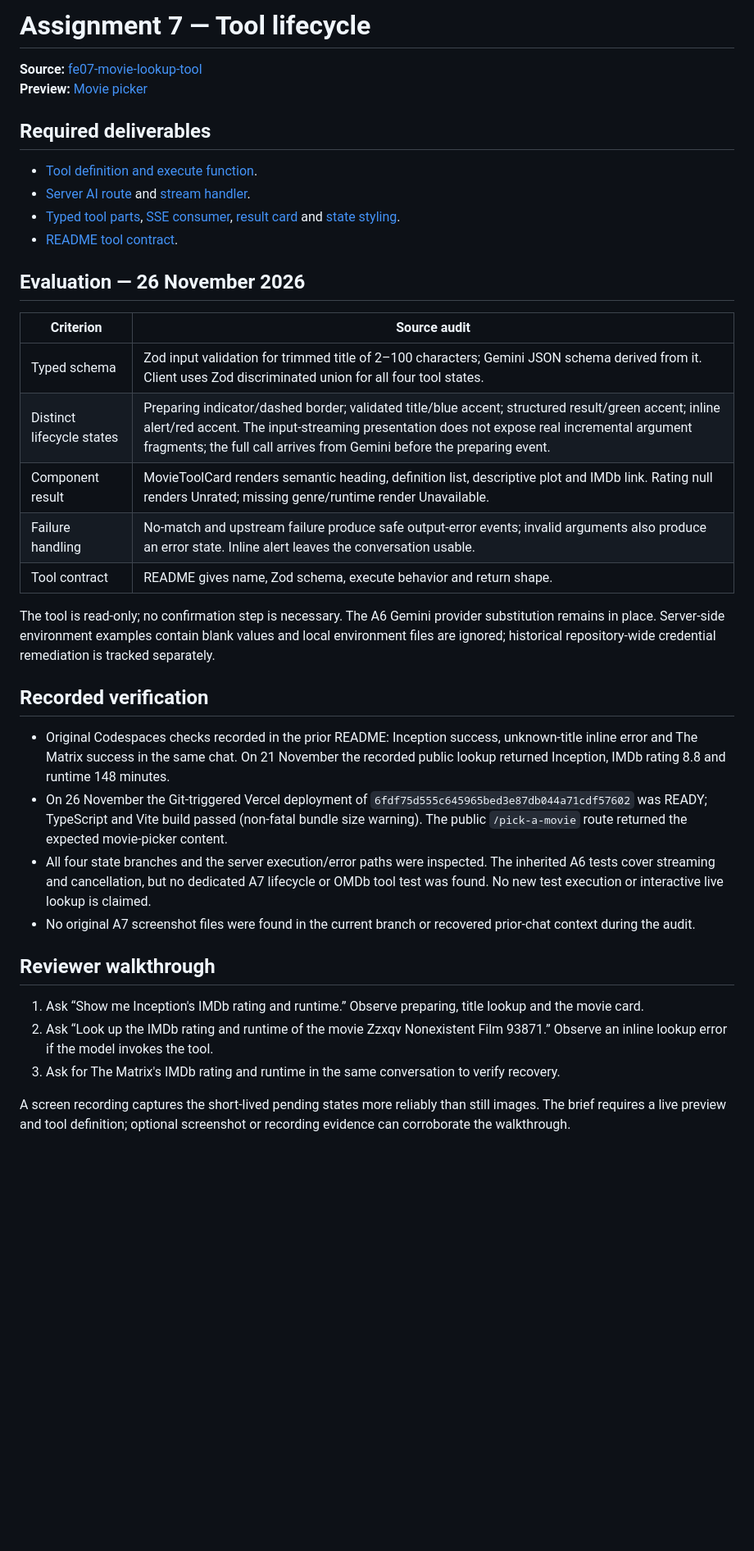
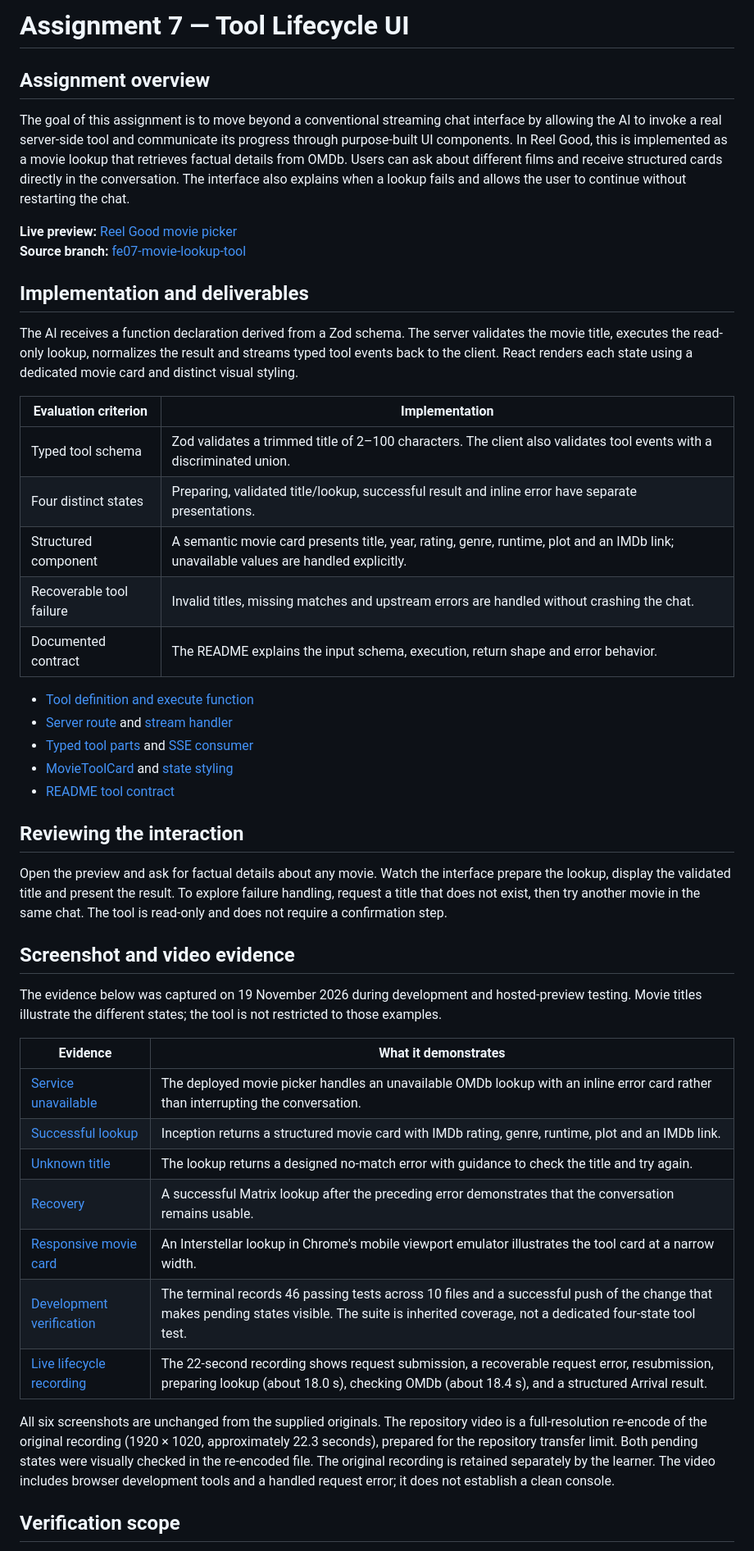
Before and after one commit to NiknaxTheGreek/flyrank-frontend-capstone, a Markdown page: docs/assignment-7/SUBMISSION.md, the part around one of its changes. Shown at 82% size. Drawn GitHub-style; blank space fills up the shorter version.

```diff
--- a/docs/assignment-7/SUBMISSION.md
+++ b/docs/assignment-7/SUBMISSION.md
@@ -1,38 +1,49 @@
-# Assignment 7 — Tool lifecycle
+# Assignment 7 — Tool Lifecycle UI
 
-**Source:** [fe07-movie-lookup-tool](https://github.com/NiknaxTheGreek/flyrank-frontend-capstone/tree/fe07-movie-lookup-tool)
-**Preview:** [Movie picker](https://flyrank-frontend-capstone-git-fe07-movie-8e393b-niknaxthegreek.vercel.app/pick-a-movie)
+## Assignment overview
 
-## Required deliverables
+The goal of this assignment is to move beyond a conventional streaming chat interface by allowing the AI to invoke a real server-side tool and communicate its progress through purpose-built UI components. In Reel Good, this is implemented as a movie lookup that retrieves factual details from OMDb. Users can ask about different films and receive structured cards directly in the conversation. The interface also explains when a lookup fails and allows the user to continue without restarting the chat.
 
-- [Tool definition and execute function](../../server/lookup-movie-tool.mjs).
-- [Server AI route](../../api/movie-chat.mjs) and [stream handler](../../server/movie-chat-handler.mjs).
-- [Typed tool parts](../../src/services/movie-tool-part.ts), [SSE consumer](../../src/services/movie-chat-stream.ts), [result card](../../src/components/MovieToolCard.tsx) and [state styling](../../src/components/movie-tool-card.css).
-- [README tool contract](../../README.md#tool-contract).
+**Live preview:** [Reel Good movie picker](https://flyrank-frontend-capstone-git-fe07-movie-8e393b-niknaxthegreek.vercel.app/pick-a-movie)
+**Source branch:** [fe07-movie-lookup-tool](https://github.com/NiknaxTheGreek/flyrank-frontend-capstone/tree/fe07-movie-lookup-tool)
 
-## Evaluation — 26 November 2026
+## Implementation and deliverables
 
-| Criterion | Source audit |
+The AI receives a function declaration derived from a Zod schema. The server validates the movie title, executes the read-only lookup, normalizes the result and streams typed tool events back to the client. React renders each state using a dedicated movie card and distinct visual styling.
+
+| Evaluation criterion | Implementation |
 |---|---|
-| Typed schema | Zod input validation for trimmed title of 2–100 characters; Gemini JSON schema derived from it. Client uses Zod discriminated union for all four tool states. |
-| Distinct lifecycle states | Preparing indicator/dashed border; validated title/blue accent; structured result/green accent; inline alert/red accent. The input-streaming presentation does not expose real incremental argument fragments; the full call arrives from Gemini before the preparing event. |
-| Component result | MovieToolCard renders semantic heading, definition list, descriptive plot and IMDb link. Rating null renders Unrated; missing genre/runtime render Unavailable. |
-| Failure handling | No-match and upstream failure produce safe output-error events; invalid arguments also produce an error state. Inline alert leaves the conversation usable. |
-| Tool contract | README gives name, Zod schema, execute behavior and return shape. |
+| Typed tool schema | Zod validates a trimmed title of 2–100 characters. The client also validates tool events with a discriminated union. |
+| Four distinct states | Preparing, validated title/lookup, successful result and inline error have separate presentations. |
+| Structured component | A semantic movie card presents title, year, rating, genre, runtime, plot and an IMDb link; unavailable values are handled explicitly. |
+| Recoverable tool failure | Invalid titles, missing matches and upstream errors are handled without crashing the chat. |
+| Documented contract | The README explains the input schema, execution, return shape and error behavior. |
 
-The tool is read-only; no confirmation step is necessary. The A6 Gemini provider substitution remains in place. Server-side environment examples contain blank values and local environment files are ignored; historical repository-wide credential remediation is tracked separately.
+- [Tool definition and execute function](../../server/lookup-movie-tool.mjs)
+- [Server route](../../api/movie-chat.mjs) and [stream handler](../../server/movie-chat-handler.mjs)
+- [Typed tool parts](../../src/services/movie-tool-part.ts) and [SSE consumer](../../src/services/movie-chat-stream.ts)
+- [MovieToolCard](../../src/components/MovieToolCard.tsx) and [state styling](../../src/components/movie-tool-card.css)
+- [README tool contract](../../README.md#tool-contract)
 
-## Recorded verification
+## Reviewing the interaction
 
-- Original Codespaces checks recorded in the prior README: Inception success, unknown-title inline error and The Matrix success in the same chat. On 21 November the recorded public lookup returned Inception, IMDb rating 8.8 and runtime 148 minutes.
-- On 26 November the Git-triggered Vercel deployment of `6fdf75d555c645965bed3e87db044a71cdf57602` was READY; TypeScript and Vite build passed (non-fatal bundle size warning). The public `/pick-a-movie` route returned the expected movie-picker content.
-- All four state branches and the server execution/error paths were inspected. The inherited A6 tests cover streaming and cancellation, but no dedicated A7 lifecycle or OMDb tool test was found. No new test execution or interactive live lookup is claimed.
-- No original A7 screenshot files were found in the current branch or recovered prior-chat context during the audit.
+Open the preview and ask for factual details about any movie. Watch the interface prepare the lookup, display the validated title and present the result. To explore failure handling, request a title that does not exist, then try another movie in the same chat. The tool is read-only and does not require a confirmation step.
 
-## Reviewer walkthrough
+## Screenshot and video evidence
 
-1. Ask “Show me Inception's IMDb rating and runtime.” Observe preparing, title lookup and the movie card.
-2. Ask “Look up the IMDb rating and runtime of the movie Zzxqv Nonexistent Film 93871.” Observe an inline lookup error if the model invokes the tool.
-3. Ask for The Matrix's IMDb rating and runtime in the same conversation to verify recovery.
+The evidence below was captured on 19 November 2026 during development and hosted-preview testing. Movie titles illustrate the different states; the tool is not restricted to those examples.
 
-A screen recording captures the short-lived pending states more reliably than still images. The brief requires a live preview and tool definition; optional screenshot or recording evidence can corroborate the walkthrough.
+| Evidence | What it demonstrates |
+|---|---|
+| [Service unavailable](evidence/01-service-unavailable.png) | The deployed movie picker handles an unavailable OMDb lookup with an inline error card rather than interrupting the conversation. |
+| [Successful lookup](evidence/02-successful-lookup.png) | Inception returns a structured movie card with IMDb rating, genre, runtime, plot and an IMDb link. |
+| [Unknown title](evidence/03-no-matching-movie.png) | The lookup returns a designed no-match error with guidance to check the title and try again. |
+| [Recovery](evidence/04-recovery-after-error.png) | A successful Matrix lookup after the preceding error demonstrates that the conversation remains usable. |
+| [Responsive movie card](evidence/05-mobile-layout.png) | An Interstellar lookup in Chrome's mobile viewport emulator illustrates the tool card at a narrow width. |
+| [Development verification](evidence/06-test-and-push.png) | The terminal records 46 passing tests across 10 files and a successful push of the change that makes pending states visible. The suite is inherited coverage, not a dedicated four-state tool test. |
+| [Live lifecycle recording](evidence/07-tool-lifecycle.mp4) | The 22-second recording shows request submission, a recoverable request error, resubmission, preparing lookup (about 18.0 s), checking OMDb (about 18.4 s), and a structured Arrival result. |
+
+All six screenshots are unchanged from the supplied originals. The repository video is a full-resolution re-encode of the original recording (1920 × 1020, approximately 22.3 seconds), prepared for the repository transfer limit. Both pending states were visually checked in the re-encoded file. The original recording is retained separately by the learner. The video includes browser development tools and a handled request error; it does not establish a clean console.
+
+## Verification scope
+
```
Also changed, not shown: other parts of docs/assignment-7/SUBMISSION.md (+1 -0 lines), README.md (+26 -18 lines), docs/assignment-7/evidence/01-service-unavailable.png (added), docs/assignment-7/evidence/02-successful-lookup.png (added), docs/assignment-7/evidence/03-no-matching-movie.png (added), docs/assignment-7/evidence/04-recovery-after-error.png (added), docs/assignment-7/evidence/05-mobile-layout.png (added), docs/assignment-7/evidence/06-test-and-push.png (added), 1 other file.
